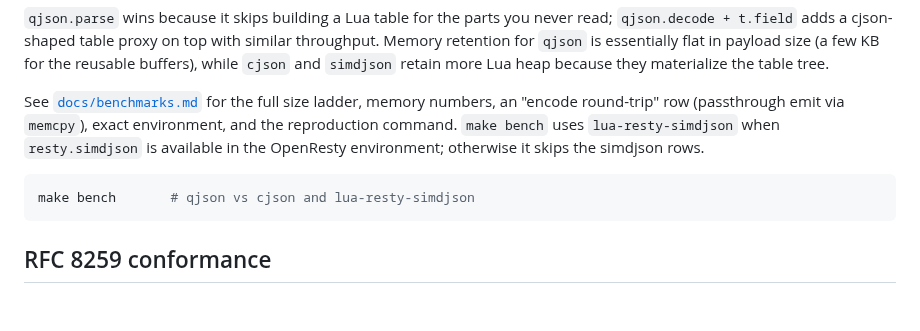
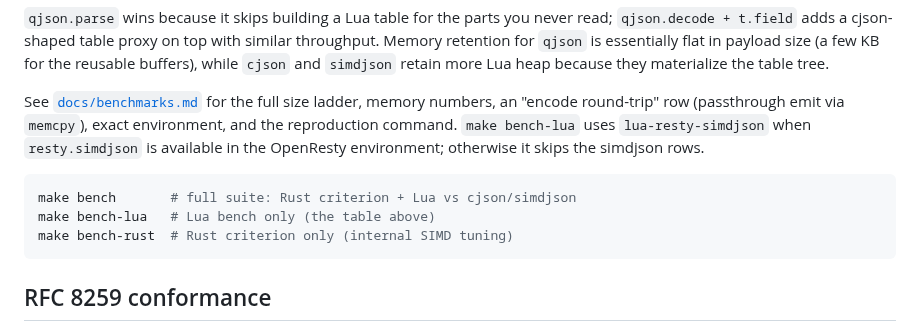
Before and after one commit to api7/lua-qjson, a Markdown page: README.md, the part around the change. Drawn GitHub-style; blank space fills up the shorter version.

````diff
--- a/README.md
+++ b/README.md
@@ -118,12 +118,14 @@ and `simdjson` retain more Lua heap because they materialize the table tree.
 
 See [`docs/benchmarks.md`](docs/benchmarks.md) for the full size ladder,
 memory numbers, an "encode round-trip" row (passthrough emit via
-`memcpy`), exact environment, and the reproduction command. `make bench`
+`memcpy`), exact environment, and the reproduction command. `make bench-lua`
 uses `lua-resty-simdjson` when `resty.simdjson` is available in the
 OpenResty environment; otherwise it skips the simdjson rows.
 
 ```sh
-make bench       # qjson vs cjson and lua-resty-simdjson
+make bench       # full suite: Rust criterion + Lua vs cjson/simdjson
+make bench-lua   # Lua bench only (the table above)
+make bench-rust  # Rust criterion only (internal SIMD tuning)
 ```
 
 ## RFC 8259 conformance
````
Also changed, not shown: docs/benchmarks.md (+5 -5 lines).
